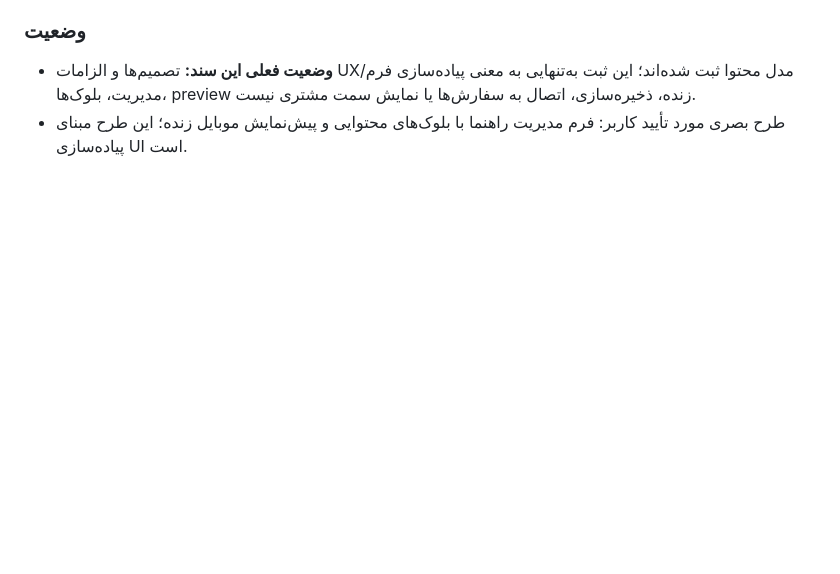
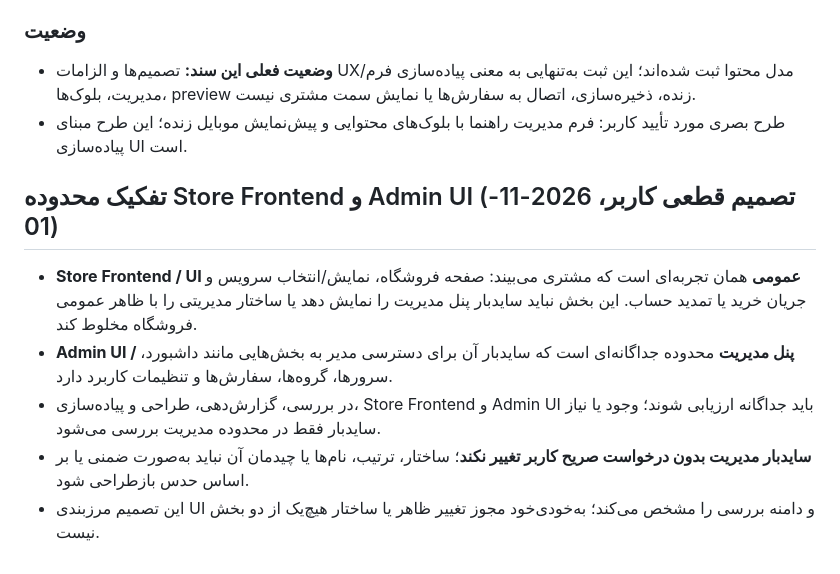
Before and after one commit to PardisMobile/ATD-IBSng-Store, a Markdown page: PROJECT-CONTEXT.md, the part around the change. Rendered like a GitHub page; blank space fills up the shorter version.

Commit message:
docs: clarify storefront and admin UI boundaries

```diff
--- a/PROJECT-CONTEXT.md
+++ b/PROJECT-CONTEXT.md
@@ -754,3 +754,12 @@
 
 - **وضعیت فعلی این سند:** تصمیم‌ها و الزامات UX/مدل محتوا ثبت شده‌اند؛ این ثبت به‌تنهایی به معنی پیاده‌سازی فرم مدیریت، بلوک‌ها، preview زنده، ذخیره‌سازی، اتصال به سفارش‌ها یا نمایش سمت مشتری نیست.
 - طرح بصری مورد تأیید کاربر: فرم مدیریت راهنما با بلوک‌های محتوایی و پیش‌نمایش موبایل زنده؛ این طرح مبنای پیاده‌سازی UI است.
+
+
+## تفکیک محدوده Store Frontend و Admin UI (تصمیم قطعی کاربر، 2026-11-01)
+
+- **Store Frontend / UI عمومی** همان تجربه‌ای است که مشتری می‌بیند: صفحه فروشگاه، نمایش/انتخاب سرویس و جریان خرید یا تمدید حساب. این بخش نباید سایدبار پنل مدیریت را نمایش دهد یا ساختار مدیریتی را با ظاهر عمومی فروشگاه مخلوط کند.
+- **Admin UI / پنل مدیریت** محدوده جداگانه‌ای است که سایدبار آن برای دسترسی مدیر به بخش‌هایی مانند داشبورد، سرورها، گروه‌ها، سفارش‌ها و تنظیمات کاربرد دارد.
+- در بررسی، گزارش‌دهی، طراحی و پیاده‌سازی، Store Frontend و Admin UI باید جداگانه ارزیابی شوند؛ وجود یا نیاز سایدبار فقط در محدوده مدیریت بررسی می‌شود.
+- **سایدبار مدیریت بدون درخواست صریح کاربر تغییر نکند**؛ ساختار، ترتیب، نام‌ها یا چیدمان آن نباید به‌صورت ضمنی یا بر اساس حدس بازطراحی شود.
+- این تصمیم مرزبندی UI و دامنه بررسی را مشخص می‌کند؛ به‌خودی‌خود مجوز تغییر ظاهر یا ساختار هیچ‌یک از دو بخش نیست.
```
